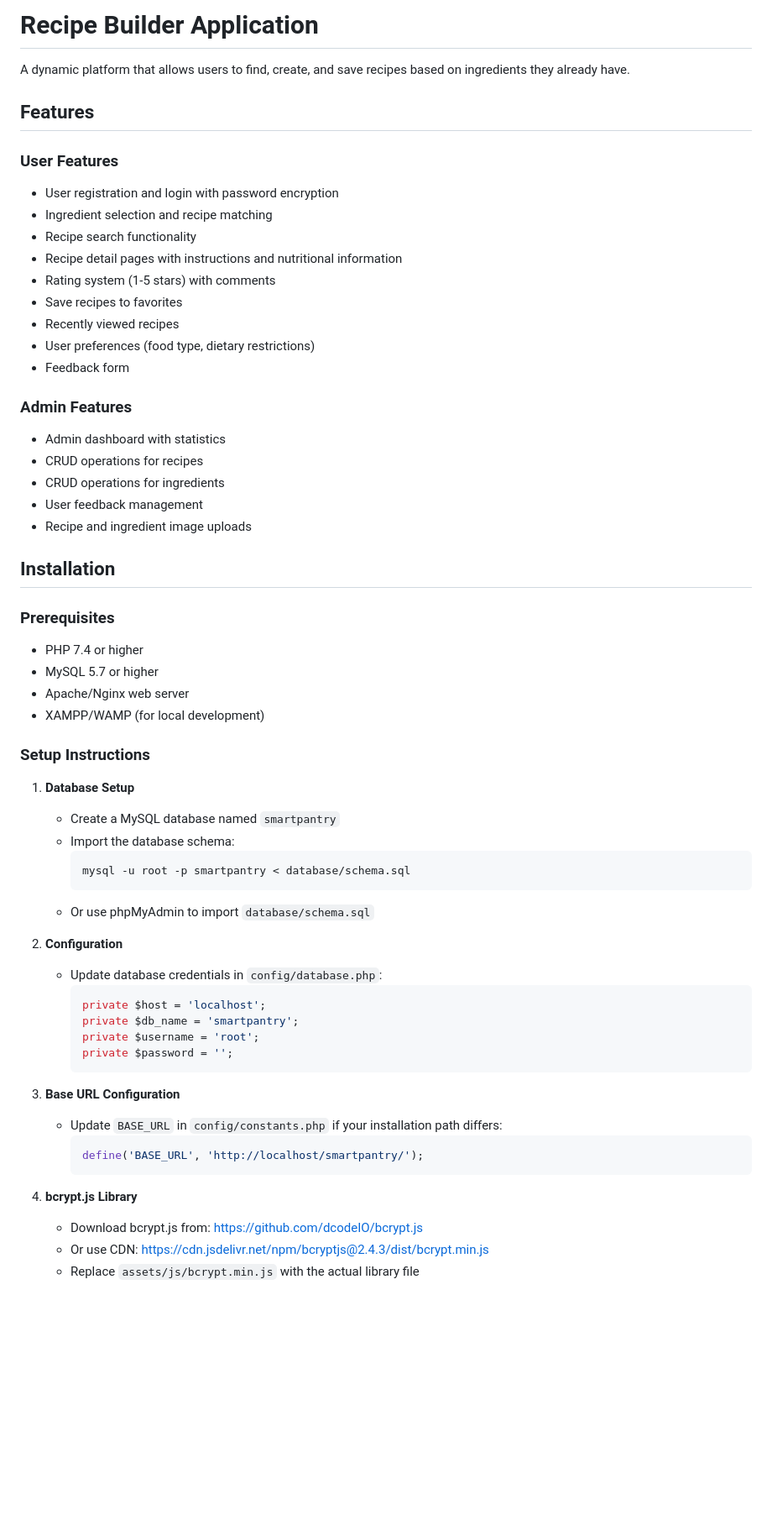
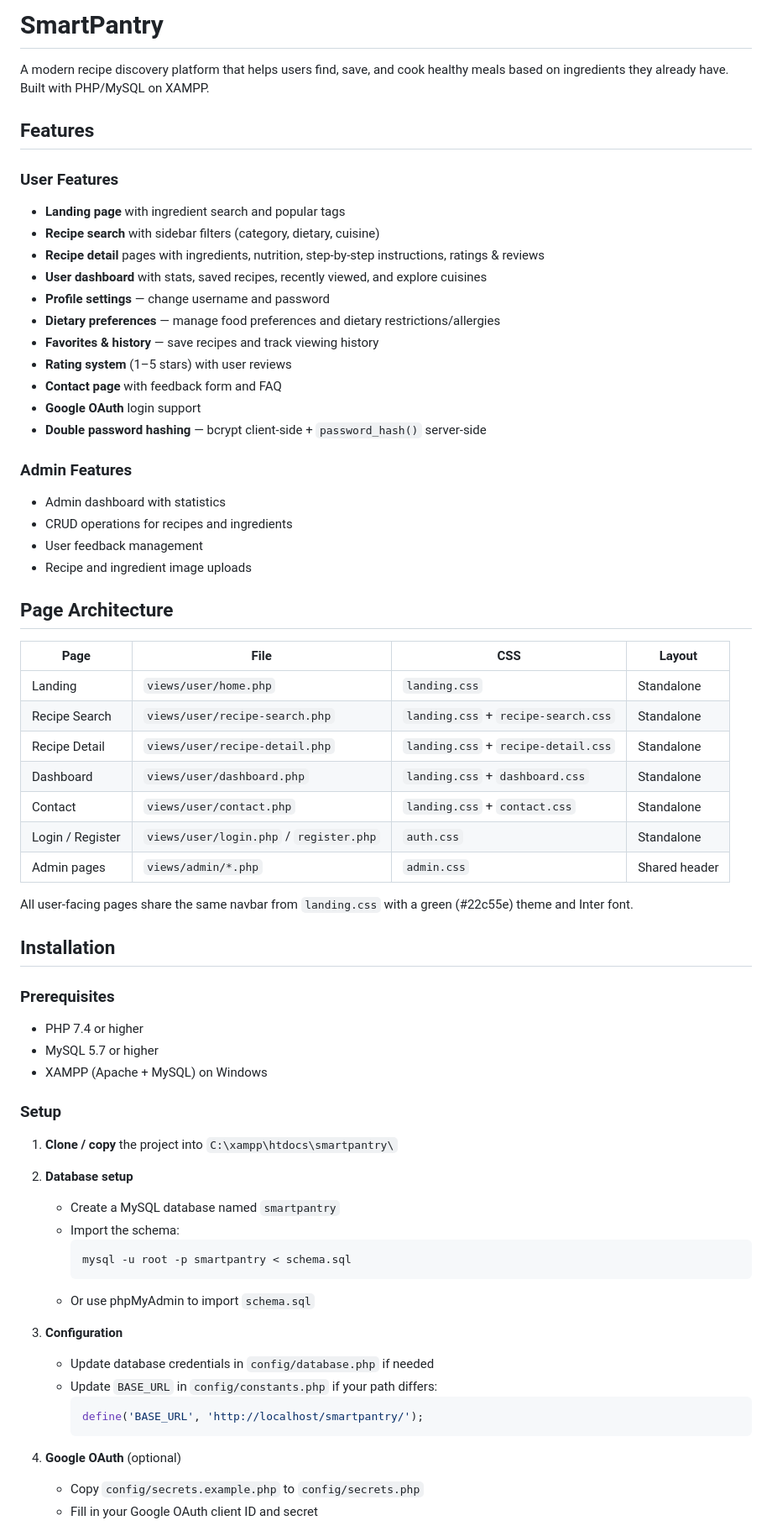
Before and after one commit to Bishesh15/smartpantry, a Markdown page: README.md, the part around one of its changes. Shown at 84% size. Drawn GitHub-style; blank space fills up the shorter version.

````diff
--- a/README.md
+++ b/README.md
@@ -1,62 +1,69 @@
-# Recipe Builder Application
+# SmartPantry
 
-A dynamic platform that allows users to find, create, and save recipes based on ingredients they already have.
+A modern recipe discovery platform that helps users find, save, and cook healthy meals based on ingredients they already have. Built with PHP/MySQL on XAMPP.
 
 ## Features
 
 ### User Features
-- User registration and login with password encryption
-- Ingredient selection and recipe matching
-- Recipe search functionality
-- Recipe detail pages with instructions and nutritional information
-- Rating system (1-5 stars) with comments
-- Save recipes to favorites
-- Recently viewed recipes
-- User preferences (food type, dietary restrictions)
-- Feedback form
+- **Landing page** with ingredient search and popular tags
+- **Recipe search** with sidebar filters (category, dietary, cuisine)
+- **Recipe detail** pages with ingredients, nutrition, step-by-step instructions, ratings & reviews
+- **User dashboard** with stats, saved recipes, recently viewed, and explore cuisines
+- **Profile settings** — change username and password
+- **Dietary preferences** — manage food preferences and dietary restrictions/allergies
+- **Favorites & history** — save recipes and track viewing history
+- **Rating system** (1–5 stars) with user reviews
+- **Contact page** with feedback form and FAQ
+- **Google OAuth** login support
+- **Double password hashing** — bcrypt client-side + `password_hash()` server-side
 
 ### Admin Features
 - Admin dashboard with statistics
-- CRUD operations for recipes
-- CRUD operations for ingredients
+- CRUD operations for recipes and ingredients
 - User feedback management
 - Recipe and ingredient image uploads
+
+## Page Architecture
+
+| Page | File | CSS | Layout |
+|------|------|-----|--------|
+| Landing | `views/user/home.php` | `landing.css` | Standalone |
+| Recipe Search | `views/user/recipe-search.php` | `landing.css` + `recipe-search.css` | Standalone |
+| Recipe Detail | `views/user/recipe-detail.php` | `landing.css` + `recipe-detail.css` | Standalone |
+| Dashboard | `views/user/dashboard.php` | `landing.css` + `dashboard.css` | Standalone |
+| Contact | `views/user/contact.php` | `landing.css` + `contact.css` | Standalone |
+| Login / Register | `views/user/login.php` / `register.php` | `auth.css` | Standalone |
+| Admin pages | `views/admin/*.php` | `admin.css` | Shared header |
+
+All user-facing pages share the same navbar from `landing.css` with a green (#22c55e) theme and Inter font.
 
 ## Installation
 
 ### Prerequisites
 - PHP 7.4 or higher
 - MySQL 5.7 or higher
-- Apache/Nginx web server
-- XAMPP/WAMP (for local development)
+- XAMPP (Apache + MySQL) on Windows
 
-### Setup Instructions
+### Setup
 
-1. **Database Setup**
+1. **Clone / copy** the project into `C:\xampp\htdocs\smartpantry\`
+
+2. **Database setup**
    - Create a MySQL database named `smartpantry`
-   - Import the database schema:
-     ```sql
-     mysql -u root -p smartpantry < database/schema.sql
+   - Import the schema:
      ```
-   - Or use phpMyAdmin to import `database/schema.sql`
+     mysql -u root -p smartpantry < schema.sql
+     ```
+   - Or use phpMyAdmin to import `schema.sql`
 
-2. **Configuration**
-   - Update database credentials in `config/database.php`:
-     ```php
-     private $host = 'localhost';
-     private $db_name = 'smartpantry';
-     private $username = 'root';
-     private $password = '';
-     ```
-
-3. **Base URL Configuration**
-   - Update `BASE_URL` in `config/constants.php` if your installation path differs:
+3. **Configuration**
+   - Update database credentials in `config/database.php` if needed
+   - Update `BASE_URL` in `config/constants.php` if your path differs:
      ```php
      define('BASE_URL', 'http://localhost/smartpantry/');
      ```
 
-4. **bcrypt.js Library**
-   - Download bcrypt.js from: https://github.com/dcodeIO/bcrypt.js
-   - Or use CDN: https://cdn.jsdelivr.net/npm/bcryptjs@2.4.3/dist/bcrypt.min.js
-   - Replace `assets/js/bcrypt.min.js` with the actual library file
+4. **Google OAuth** (optional)
+   - Copy `config/secrets.example.php` to `config/secrets.php`
+   - Fill in your Google OAuth client ID and secret
 
````
Also changed, not shown: other parts of README.md (+88 -82 lines).
